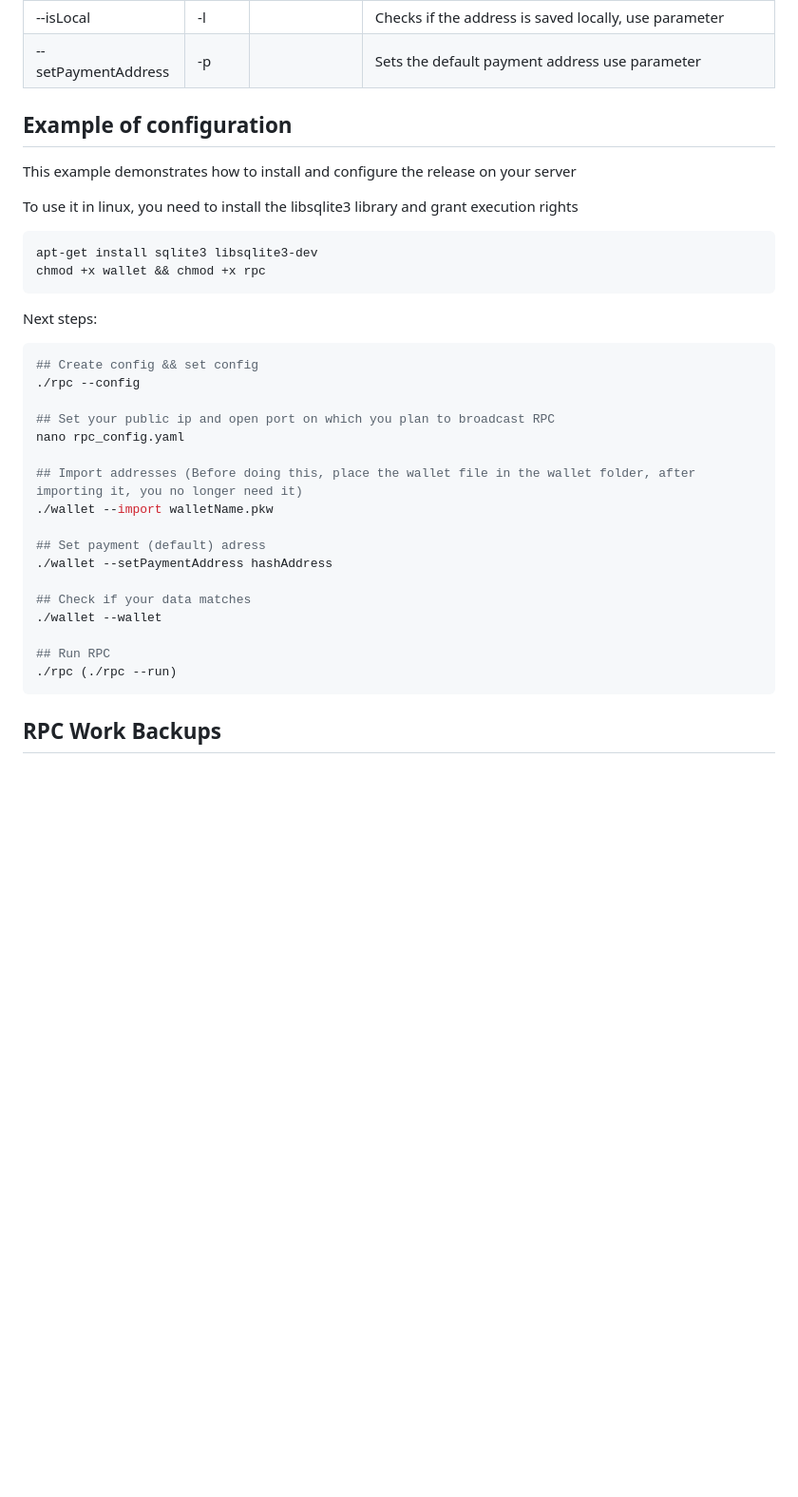
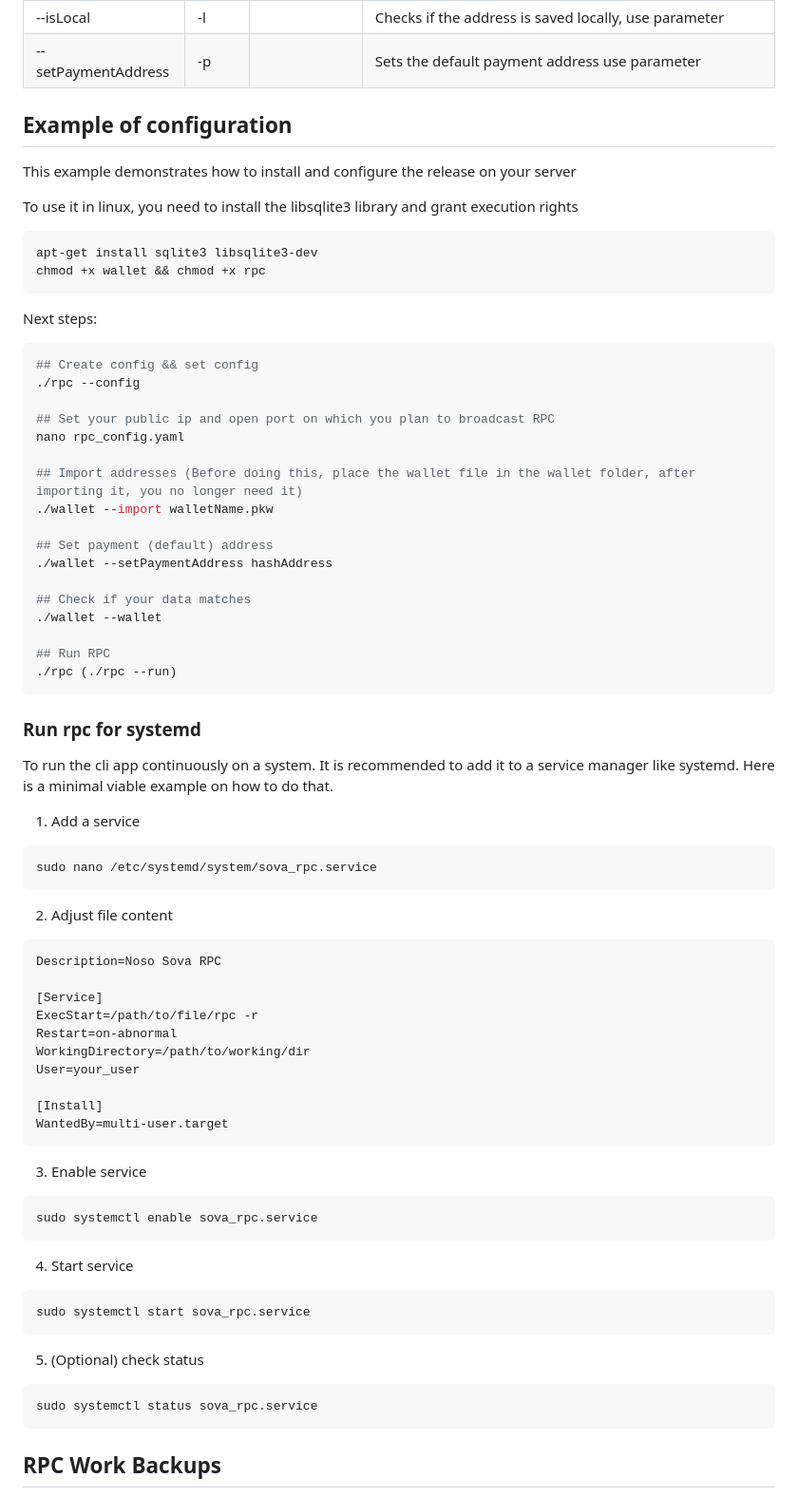
Before and after one commit to Noso-Project/NosoSova, a Markdown page: sovarpc/doc/rpc_settings_cli.md, the part around the change printed below. Shown: that part at 95% size. Rendered like a GitHub page; blank space fills up the shorter version.

Commit message:
fix: up docs

````diff
--- a/sovarpc/doc/rpc_settings_cli.md
+++ b/sovarpc/doc/rpc_settings_cli.md
@@ -67,7 +70,6 @@ After running these commands, you will get two executable files **rpc** && **wal
 | --isLocal| -l   | <hash>             | Checks if the address is saved locally, use <hash> parameter                                                 |
 | --setPaymentAddress| -p | <hash>     | Sets the default payment address use <hash> parameter                                                        |
 
-
 ## Example of configuration
 
 This example demonstrates how to install and configure the release on your server
@@ -78,6 +80,7 @@ To use it in linux, you need to install the libsqlite3 library and grant executi
 apt-get install sqlite3 libsqlite3-dev
 chmod +x wallet && chmod +x rpc
 ```
+
 Next steps:
 
 ```bash
@@ -90,7 +93,7 @@ nano rpc_config.yaml
 ## Import addresses (Before doing this, place the wallet file in the wallet folder, after importing it, you no longer need it)
 ./wallet --import walletName.pkw
 
-## Set payment (default) adress
+## Set payment (default) address
 ./wallet --setPaymentAddress hashAddress
 
 ## Check if your data matches
@@ -98,6 +101,50 @@ nano rpc_config.yaml
 
 ## Run RPC
 ./rpc (./rpc --run)
+```
+
+### Run rpc for systemd
+
+To run the cli app continuously on a system. It is recommended to add it to a service manager like systemd.
+Here is a minimal viable example on how to do that.
+
+1. Add a service
+
+```bash
+sudo nano /etc/systemd/system/sova_rpc.service
+```
+
+2. Adjust file content
+
+```bash
+Description=Noso Sova RPC
+
+[Service]
+ExecStart=/path/to/file/rpc -r
+Restart=on-abnormal
+WorkingDirectory=/path/to/working/dir
+User=your_user
+
+[Install]
+WantedBy=multi-user.target
+```
+
+3. Enable service
+
+```bash
+sudo systemctl enable sova_rpc.service
+```
+
+4. Start service
+
+```bash
+sudo systemctl start sova_rpc.service
+```
+
+5. (Optional) check status
+
+```bash
+sudo systemctl status sova_rpc.service
 ```
 
 ## RPC Work Backups
````
Also changed, not shown: other parts of sovarpc/doc/rpc_settings_cli.md (+4 -1 lines).
